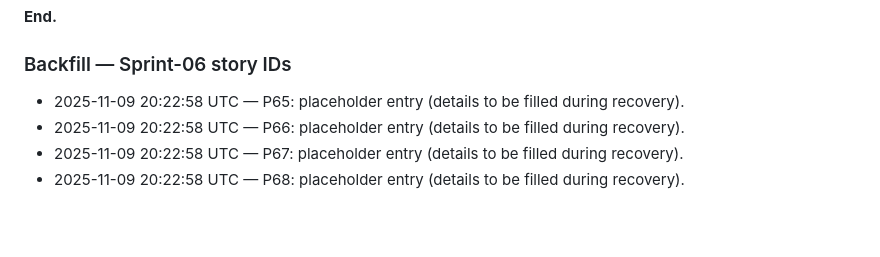
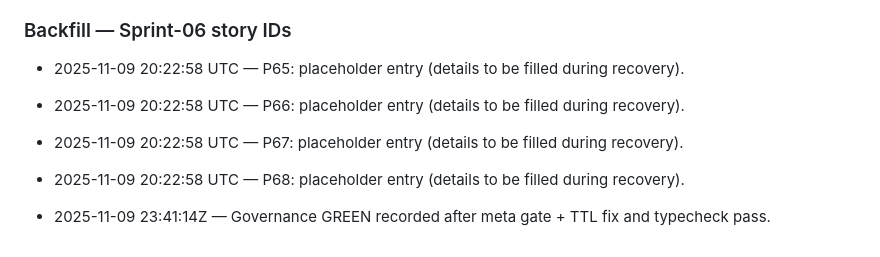
Before and after one commit to Stephen-Ch/nyc-explorer, a Markdown page: docs/project-history.md, the part around the change. Drawn GitHub-style; blank space fills up the shorter version.

```diff
--- a/docs/project-history.md
+++ b/docs/project-history.md
@@ -899,3 +899,5 @@ Next: Add TypeScript infrastructure (TOOL-2)
 - 2025-11-09 20:22:58 UTC — P66: placeholder entry (details to be filled during recovery).
 - 2025-11-09 20:22:58 UTC — P67: placeholder entry (details to be filled during recovery).
 - 2025-11-09 20:22:58 UTC — P68: placeholder entry (details to be filled during recovery).
+
+- 2025-11-09 23:41:14Z — Governance GREEN recorded after meta gate + TTL fix and typecheck pass.
```
Also changed, not shown: docs/code-review.md (+1 -0 lines).
